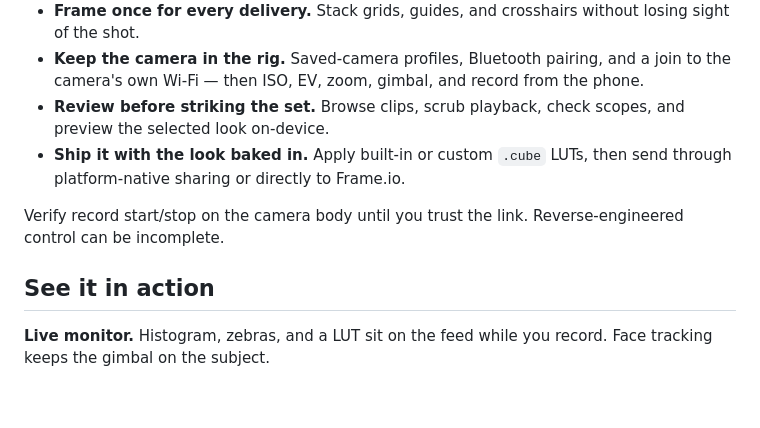
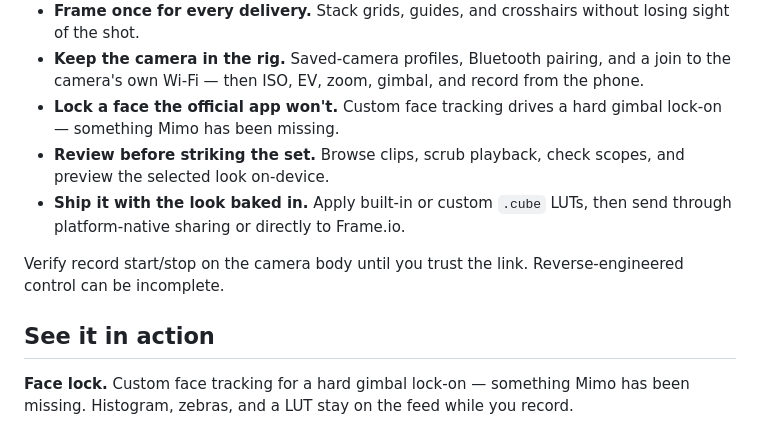
Before and after one commit to KonradIT/OpenPocketCine, a Markdown page: README.md, the part around one of its changes. Drawn GitHub-style; blank space fills up the shorter version.

Commit message:
docs: call out custom face tracking vs Mimo
The live-monitor shot is a gimbal face lock-on, not a generic histogram still.

```diff
--- a/README.md
+++ b/README.md
@@ -36,6 +36,8 @@ in this repository and is not on Google Play yet.
   the shot.
 - **Keep the camera in the rig.** Saved-camera profiles, Bluetooth pairing, and a join to the
   camera's own Wi-Fi — then ISO, EV, zoom, gimbal, and record from the phone.
+- **Lock a face the official app won't.** Custom face tracking drives a hard gimbal lock-on —
+  something Mimo has been missing.
 - **Review before striking the set.** Browse clips, scrub playback, check scopes, and preview the
   selected look on-device.
 - **Ship it with the look baked in.** Apply built-in or custom `.cube` LUTs, then send through
@@ -46,8 +48,8 @@ can be incomplete.
 
 ## See it in action
 
-**Live monitor.** Histogram, zebras, and a LUT sit on the feed while you record.
-Face tracking keeps the gimbal on the subject.
+**Face lock.** Custom face tracking for a hard gimbal lock-on — something Mimo has been
+missing. Histogram, zebras, and a LUT stay on the feed while you record.
 
 <p align="center">
   <a href="https://openpocketcine.app/">
```
Also changed, not shown: other parts of README.md (+1 -1 lines).
